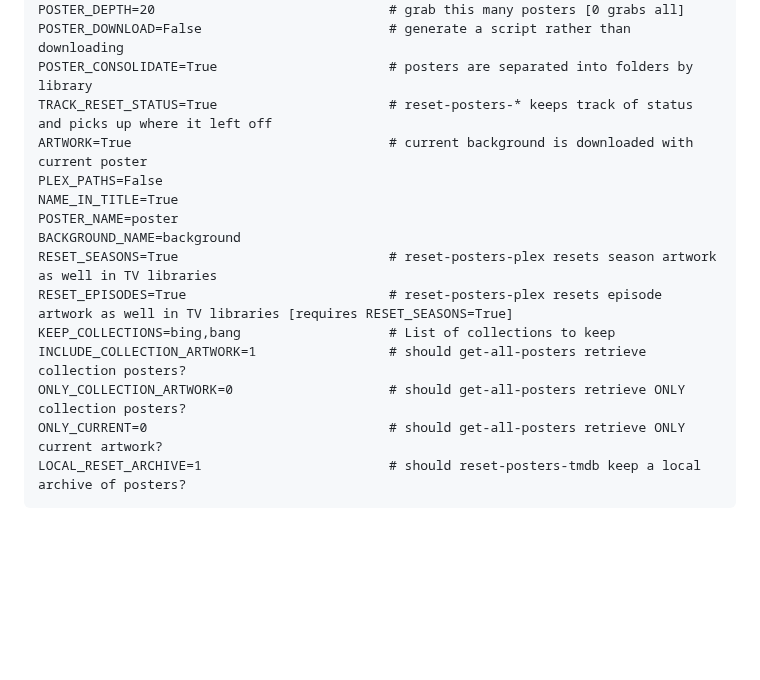
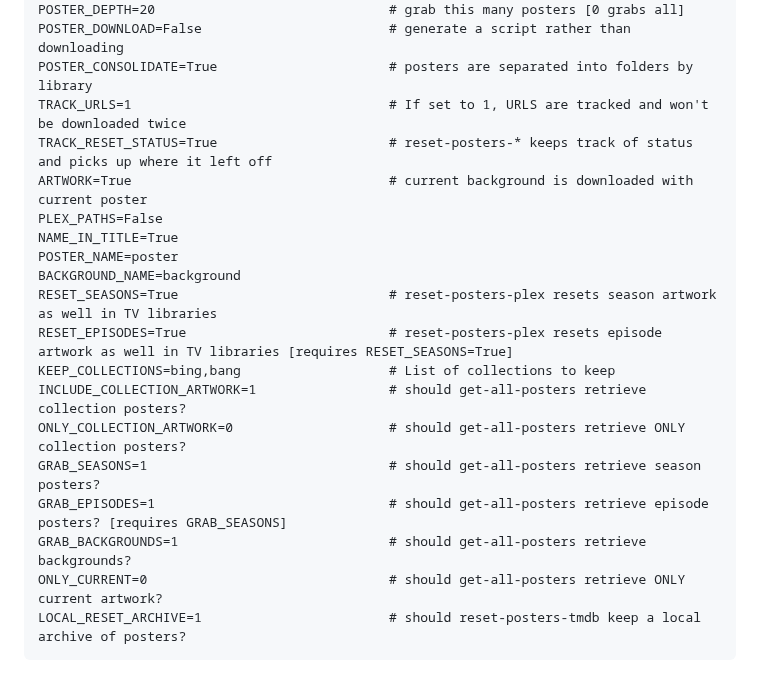
Before and after one commit to chazlarson/Media-Scripts, a Markdown page: Plex/README.md, the part around the change. Drawn GitHub-style; blank space fills up the shorter version.

````diff
--- a/Plex/README.md
+++ b/Plex/README.md
@@ -35,6 +35,7 @@ POSTER_DIR=extracted_posters                 # put downloaded posters here
 POSTER_DEPTH=20                              # grab this many posters [0 grabs all]
 POSTER_DOWNLOAD=False                        # generate a script rather than downloading
 POSTER_CONSOLIDATE=True                      # posters are separated into folders by library
+TRACK_URLS=1                                 # If set to 1, URLS are tracked and won't be downloaded twice
 TRACK_RESET_STATUS=True                      # reset-posters-* keeps track of status and picks up where it left off
 ARTWORK=True                                 # current background is downloaded with current poster
 PLEX_PATHS=False
@@ -46,6 +47,9 @@ RESET_EPISODES=True                          # reset-posters-plex resets episode
 KEEP_COLLECTIONS=bing,bang                   # List of collections to keep
 INCLUDE_COLLECTION_ARTWORK=1                 # should get-all-posters retrieve collection posters?
 ONLY_COLLECTION_ARTWORK=0                    # should get-all-posters retrieve ONLY collection posters?
+GRAB_SEASONS=1                               # should get-all-posters retrieve season posters?
+GRAB_EPISODES=1                              # should get-all-posters retrieve episode posters? [requires GRAB_SEASONS]
+GRAB_BACKGROUNDS=1                           # should get-all-posters retrieve backgrounds?
 ONLY_CURRENT=0                               # should get-all-posters retrieve ONLY current artwork?
 LOCAL_RESET_ARCHIVE=1                        # should reset-posters-tmdb keep a local archive of posters?
 ```
````
